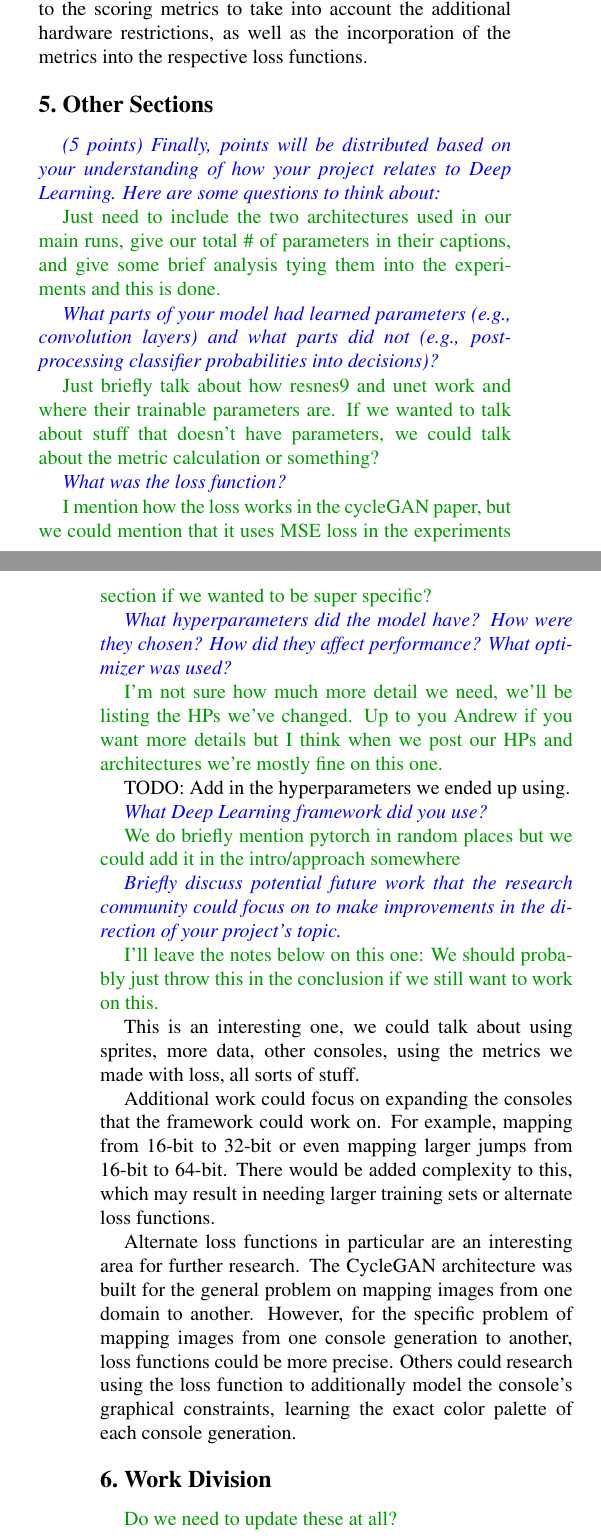
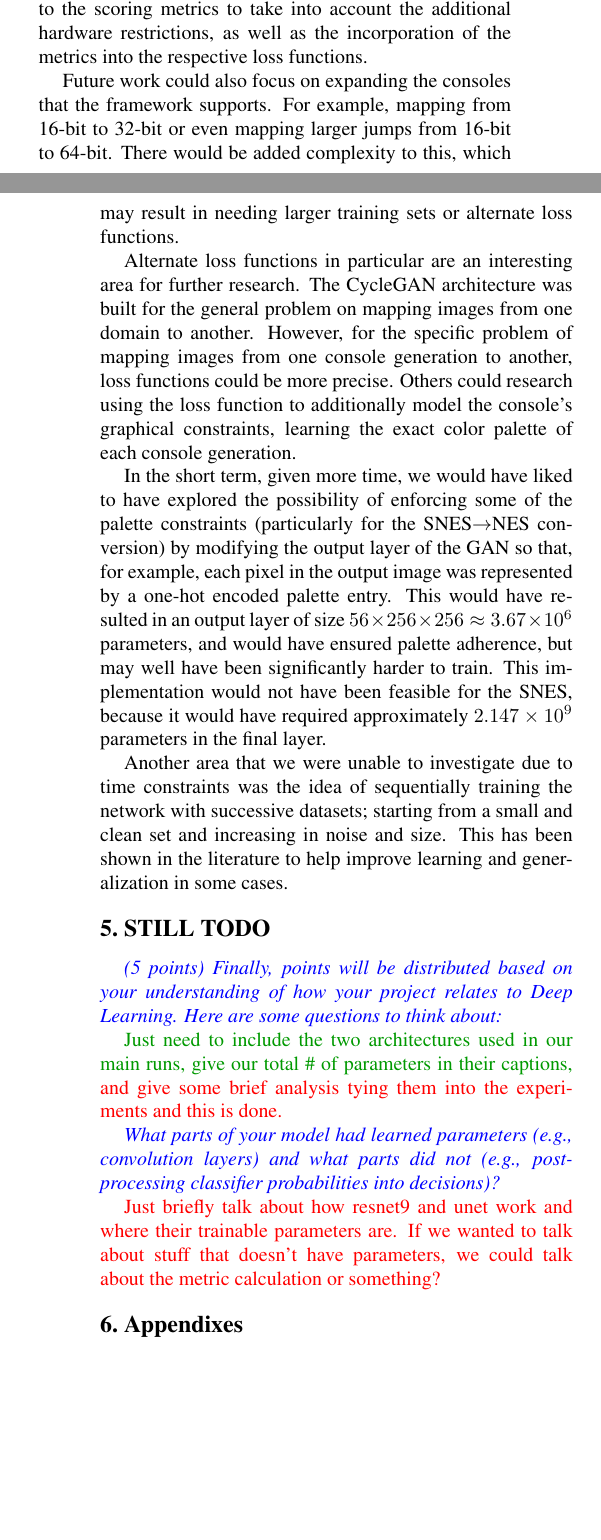
Before and after one commit to team-triforce/retroGAN, a LaTeX paper (report/egpaper_for_review.tex): two parts of the columns of pages 6 and 7 of 9, joined at a grey line, cut so that both start at the same text, the shorter picture padded with empty space. Compiled offline with pdfLaTeX.

```diff
--- a/report/egpaper_for_review.tex
+++ b/report/egpaper_for_review.tex
@@ -375,8 +376,16 @@
 
 Additional follow up work could include improvements to the scoring metrics to take into account the additional hardware restrictions, as well as the incorporation of the metrics into the respective loss functions.
 
+Future work could also focus on expanding the consoles that the framework supports. For example, mapping from 16-bit to 32-bit or even mapping larger jumps from 16-bit to 64-bit. There would be added complexity to this, which may result in needing larger training sets or alternate loss functions.
+
+Alternate loss functions in particular are an interesting area for further research. The CycleGAN architecture was built for the general problem on mapping images from one domain to another. However, for the specific problem of mapping images from one console generation to another, loss functions could be more precise. Others could research using the loss function to additionally model the console's graphical constraints, learning the exact color palette of each console generation.
+
+In the short term, given more time, we would have liked to have explored the possibility of enforcing some of the palette constraints (particularly for the SNES$\rightarrow$NES conversion) by modifying the output layer of the GAN so that, for example, each pixel in the output image was represented by a one-hot encoded palette entry. This would have resulted in an output layer of size $56\times256\times256\approx3.67\times10^6$ parameters, and would have ensured palette adherence, but may well have been significantly harder to train. This implementation would not have been feasible for the SNES, because it would have required approximately $2.147\times10^9$ parameters in the final layer.
+
+Another area that we were unable to investigate due to time constraints was the idea of sequentially training the network with successive datasets; starting from a small and clean set and increasing in noise and size. This has been shown in the literature to help improve learning and generalization in some cases.
+
 %-------------------------------------------------------------------------
-\section{Other Sections}
+\section{STILL TODO}
 %
 %\textit{\textcolor{blue}{You are welcome to introduce additional sections or subsections, if required, to address the following questions in detail.}}
 %
@@ -400,53 +409,48 @@
 
 \textit{\textcolor{blue}{What parts of your model had learned parameters (e.g., convolution layers) and what parts did not (e.g., post-processing classifier probabilities into decisions)? }}
 
-\textcolor{darkgreen}{Just briefly talk about how resnes9 and unet work and where their trainable parameters are. If we wanted to talk about stuff that doesn't have parameters, we could talk about the metric calculation or something?}
+\textcolor{red}{Just briefly talk about how resnet9 and unet work and where their trainable parameters are. If we wanted to talk about stuff that doesn't have parameters, we could talk about the metric calculation or something?}
 
 %\textit{\textcolor{blue}{What representations of input and output did the neural network expect? How was the data pre/post-processed?}}
 %
 %\textcolor{darkgreen}{I think this is more than covered with the pre-processing section (wherever we include that)}
 
-\textit{\textcolor{blue}{What was the loss function?}}
-
-\textcolor{darkgreen}{I mention how the loss works in the cycleGAN paper, but we could mention that it uses MSE loss in the experiments section if we wanted to be super specific?}
+%\textit{\textcolor{blue}{What was the loss function?}}
+%
+%\textcolor{darkgreen}{I mention how the loss works in the cycleGAN paper, but we could mention that it uses MSE loss in the experiments section if we wanted to be super specific?}
 
 %\textit{\textcolor{blue}{Did the model overfit? How well did the approach generalize?}}
 %
 %\textcolor{darkgreen}{I'll cover overfitting in the snes$->$nes section}
 
-\textit{\textcolor{blue}{What hyperparameters did the model have? How were they chosen? How did they affect performance? What optimizer was used?}}
+%\textit{\textcolor{blue}{What hyperparameters did the model have? How were they chosen? How did they affect performance? What optimizer was used?}}
+%
+%\textcolor{darkgreen}{I'm not sure how much more detail we need, we'll be listing the HPs we've changed. Up to you Andrew if you want more details but I think when we post our HPs and architectures we're mostly fine on this one.}
 
-\textcolor{darkgreen}{I'm not sure how much more detail we need, we'll be listing the HPs we've changed. Up to you Andrew if you want more details but I think when we post our HPs and architectures we're mostly fine on this one.}
+%TODO: Add in the hyperparameters we ended up using.
 
-TODO: Add in the hyperparameters we ended up using.
-
-\textit{\textcolor{blue}{What Deep Learning framework did you use?}}
-
-\textcolor{darkgreen}{We do briefly mention pytorch in random places but we could add it in the intro/approach somewhere}
+%\textit{\textcolor{blue}{What Deep Learning framework did you use?}}
+%
+%\textcolor{darkgreen}{We do briefly mention pytorch in random places but we could add it in the intro/approach somewhere}
 
 %\textit{\textcolor{blue}{What existing code or models did you start with and what did those starting points provide?}}
 %
 %\textcolor{darkgreen}{I think this is totally covered in the CycleGAN section.}
 
-\textit{\textcolor{blue}{Briefly discuss potential future work that the research community could focus on to make improvements in the direction of your project's topic.}}
-
-\textcolor{darkgreen}{I'll leave the notes below on this one: We should probably just throw this in the conclusion if we still want to work on this.}
-
-This is an interesting one, we could talk about using sprites, more data, other consoles, using the metrics we made with loss, all sorts of stuff.
-
-Additional work could focus on expanding the consoles that the framework could work on. For example, mapping from 16-bit to 32-bit or even mapping larger jumps from 16-bit to 64-bit. There would be added complexity to this, which may result in needing larger training sets or alternate loss functions.
-
-Alternate loss functions in particular are an interesting area for further research. The CycleGAN architecture was built for the general problem on mapping images from one domain to another. However, for the specific problem of mapping images from one console generation to another, loss functions could be more precise. Others could research using the loss function to additionally model the console's graphical constraints, learning the exact color palette of each console generation.
+%\textit{\textcolor{blue}{Briefly discuss potential future work that the research community could focus on to make improvements in the direction of your project's topic.}}
+%
+%\textcolor{darkgreen}{I'll leave the notes below on this one: We should probably just throw this in the conclusion if we still want to work on this.}
+%
+%This is an interesting one, we could talk about using sprites, more data, other consoles, using the metrics we made with loss, all sorts of stuff.
 
 %-------------------------------------------------------------------------
 
-\section{Work Division}
-\textcolor{darkgreen}{Do we need to update these at all?}
+%\section{Work Division}
+%\textcolor{darkgreen}{Do we need to update these at all?}
 
 %\textit{\textcolor{blue}{Please add a section on the delegation of work among team members at the end of the report, in the form of a table and paragraph description. This and references do \textbf{NOT} count towards your page limit. An example has been provided in Table \ref{tab:contributions}.}}
-
-\newpage
-\newpage
+%
+%\newpage
 
 %------------------------------------------------------------------------
 \section{Appendixes}
```
Also changed, not shown: report/figures/graphs/train_graph_nes.png (added), report/figures/graphs/train_graph_snes.png (added), report/egpaper_for_review.tex (33 more changed lines).
